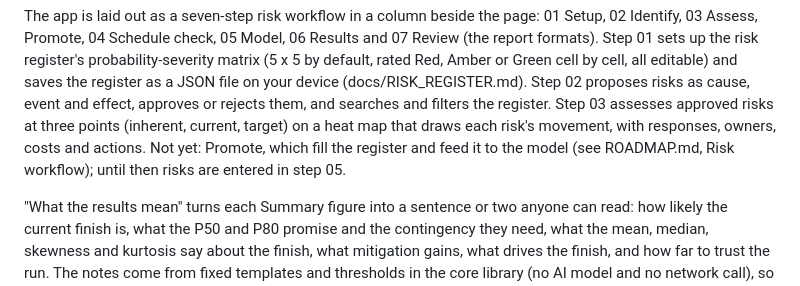
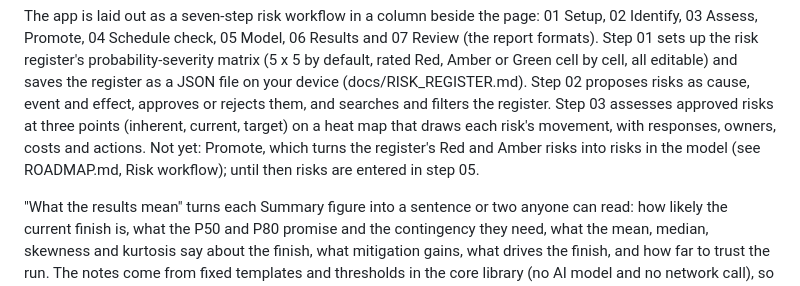
Before and after one commit to srinivashpatro/schedule-risk, a Markdown page: README.md, the part around the change. Drawn GitHub-style.

Commit message:
README: say what Promote will do
Co-Authored-By: Claude Opus 5.5 <noreply@anthropic.com>
Claude-Session: https://claude.ai/code/session_0116yv4VxPZDyQgzUd9FEBuU

```diff
--- a/README.md
+++ b/README.md
@@ -45,8 +45,8 @@ Red, Amber or Green cell by cell, all editable) and saves the register as a JSON
 (docs/RISK_REGISTER.md). Step 02 proposes risks as cause, event and effect, approves or rejects them,
 and searches and filters the register. Step 03 assesses approved risks at three points (inherent,
 current, target) on a heat map that draws each risk's movement, with responses, owners, costs and
-actions. Not yet: Promote, which fill the register and feed it to the
-model (see ROADMAP.md, Risk workflow); until then risks are entered in step 05.
+actions. Not yet: Promote, which turns the register's Red and Amber risks into risks in the model
+(see ROADMAP.md, Risk workflow); until then risks are entered in step 05.
 
 "What the results mean" turns each Summary figure into a sentence or two anyone can read: how likely
 the current finish is, what the P50 and P80 promise and the contingency they need, what the mean,
```
